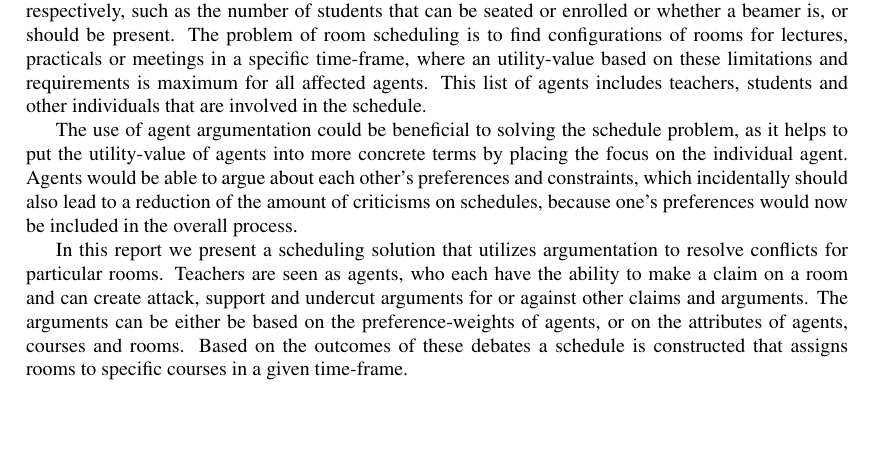
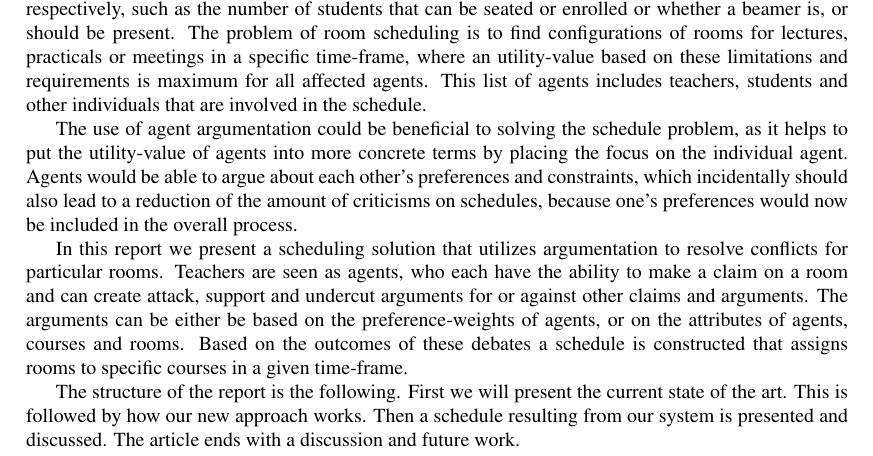
Before and after one commit to XeryusTC/aa, a LaTeX paper (reports/ProjectReport/projectReportMain.tex, which reads reports/ProjectReport/problem.tex): part of page 1 of 7, cut so that both start at the same text, the shorter picture padded with empty space. Compiled offline with pdfLaTeX.

Commit message:
Added overview of paper bit to introduction

```diff
--- a/reports/ProjectReport/problem.tex
+++ b/reports/ProjectReport/problem.tex
@@ -42,3 +42,8 @@ The arguments can be either be based on the preference-weights of agents,
 or on the attributes of agents, courses and rooms. Based on the outcomes of
 these debates a schedule is constructed that assigns rooms to specific
 courses in a given time-frame.
+
+The structure of the report is the following. First we will present the
+current state of the art. This is followed by how our new approach works.
+Then a schedule resulting from our system is presented and discussed. The
+article ends with a discussion and future work.
```
